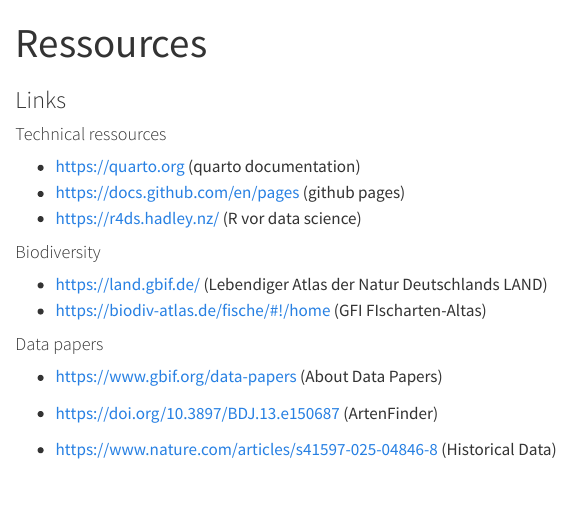
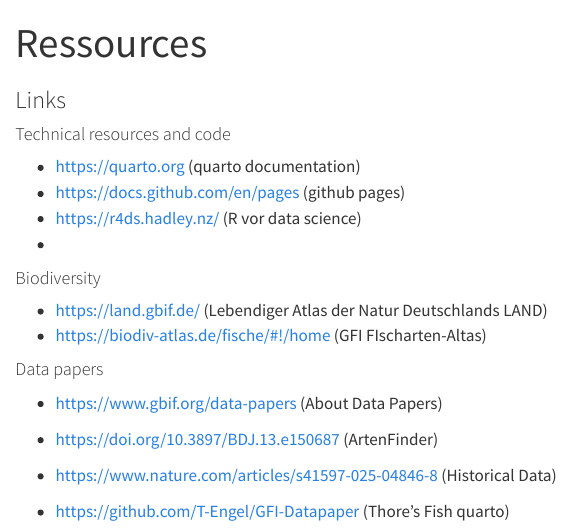
Before and after one commit to T-Engel/GFI-Datapaper, a Quarto document (useful_resources.qmd): the page in a window 1100 px wide, from its top. Rendered offline with R 4.5, knitr and Pandoc in place of Quarto, with nearby package versions.

Commit message:
Change text

```diff
--- a/useful_resources.qmd
+++ b/useful_resources.qmd
@@ -5,11 +5,12 @@
 
 ### Links
 
-#### Technical ressources
+#### Technical resources and code
 
 -   [https://quarto.org](https://quarto.org/) (quarto documentation)
 -   <https://docs.github.com/en/pages> (github pages)
 -   <https://r4ds.hadley.nz/> (R vor data science)
+-
 
 #### Biodiversity
 
@@ -23,3 +24,5 @@
 -   <https://doi.org/10.3897/BDJ.13.e150687> (ArtenFinder)
 
 -   <https://www.nature.com/articles/s41597-025-04846-8> (Historical Data)
+
+-   <https://github.com/T-Engel/GFI-Datapaper> (Thore's Fish quarto)
```
